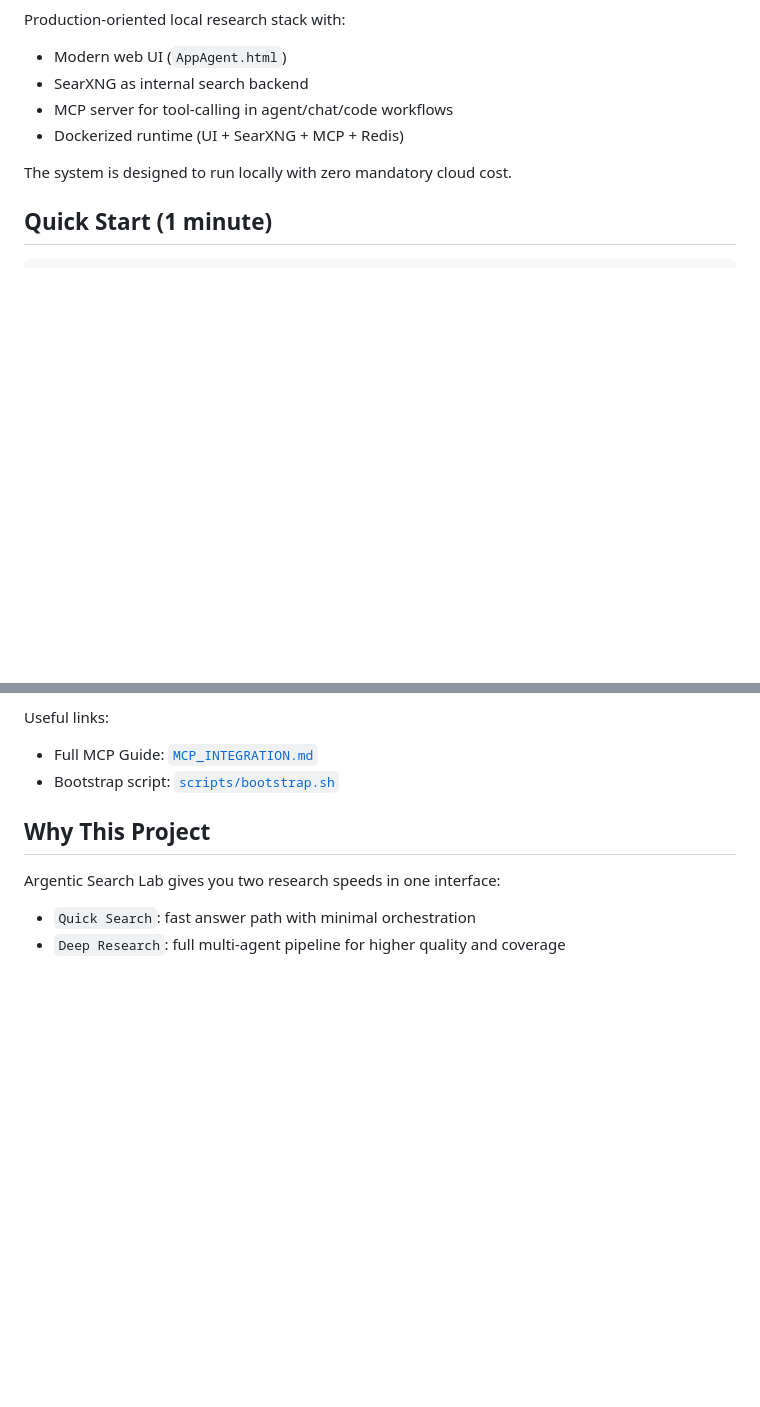
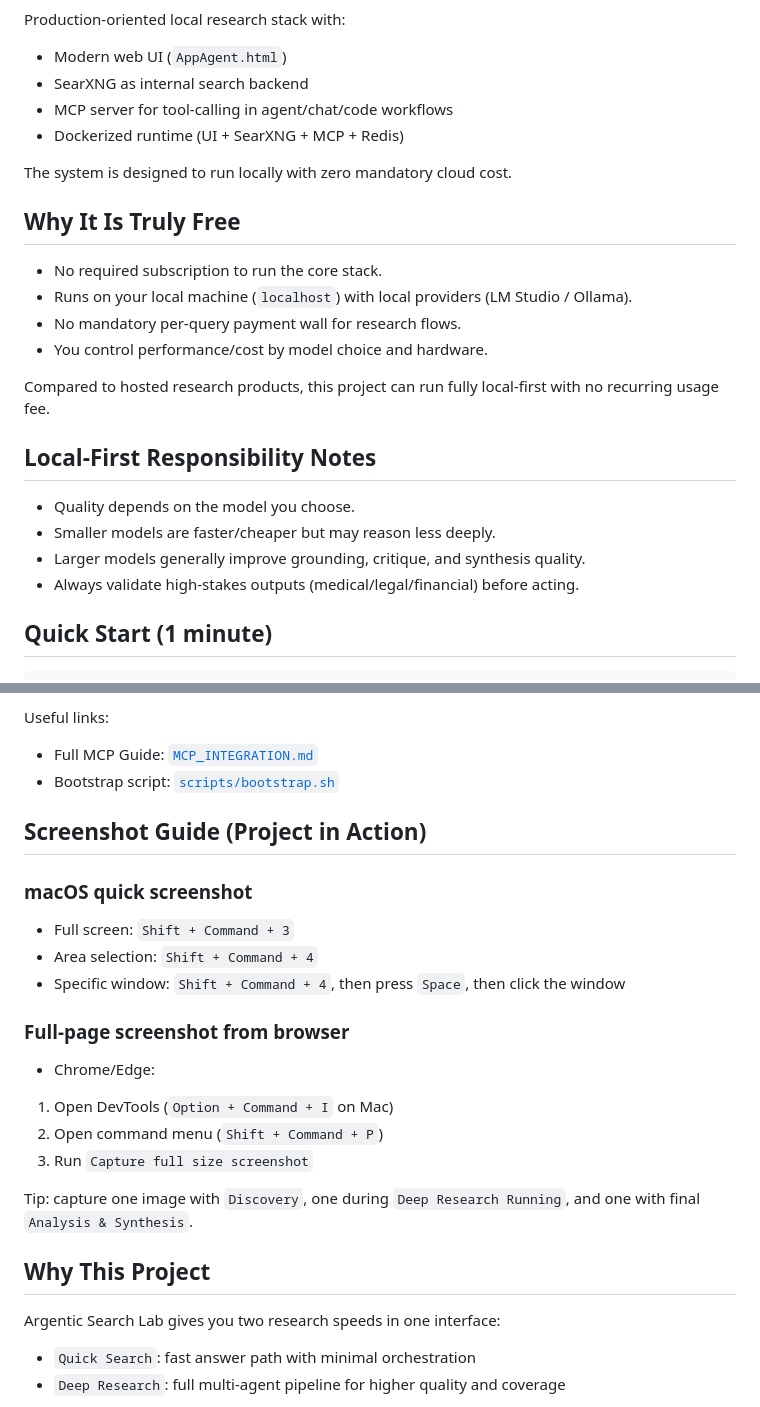
Before and after one commit to zvspuentus-rgb/Argentic-Search-Lab, a Markdown page: README.md, 2 parts joined by grey strips. Drawn GitHub-style; blank space fills up the shorter version.

Commit message:
Highlight free local-first value and add screenshot guide

````diff
--- a/README.md
+++ b/README.md
@@ -8,6 +8,20 @@ Production-oriented local research stack with:
 - Dockerized runtime (UI + SearXNG + MCP + Redis)
 
 The system is designed to run locally with zero mandatory cloud cost.
+
+## Why It Is Truly Free
+- No required subscription to run the core stack.
+- Runs on your local machine (`localhost`) with local providers (LM Studio / Ollama).
+- No mandatory per-query payment wall for research flows.
+- You control performance/cost by model choice and hardware.
+
+Compared to hosted research products, this project can run fully local-first with no recurring usage fee.
+
+## Local-First Responsibility Notes
+- Quality depends on the model you choose.
+- Smaller models are faster/cheaper but may reason less deeply.
+- Larger models generally improve grounding, critique, and synthesis quality.
+- Always validate high-stakes outputs (medical/legal/financial) before acting.
 
 ## Quick Start (1 minute)
 ```bash
@@ -30,6 +44,20 @@ Open:
 Useful links:
 - Full MCP Guide: [`MCP_INTEGRATION.md`](MCP_INTEGRATION.md)
 - Bootstrap script: [`scripts/bootstrap.sh`](scripts/bootstrap.sh)
+
+## Screenshot Guide (Project in Action)
+### macOS quick screenshot
+- Full screen: `Shift + Command + 3`
+- Area selection: `Shift + Command + 4`
+- Specific window: `Shift + Command + 4`, then press `Space`, then click the window
+
+### Full-page screenshot from browser
+- Chrome/Edge:
+1. Open DevTools (`Option + Command + I` on Mac)
+2. Open command menu (`Shift + Command + P`)
+3. Run `Capture full size screenshot`
+
+Tip: capture one image with `Discovery`, one during `Deep Research Running`, and one with final `Analysis & Synthesis`.
 
 ## Why This Project
 Argentic Search Lab gives you two research speeds in one interface:
````
Also changed, not shown: other parts of README.md (+2 -0 lines).
